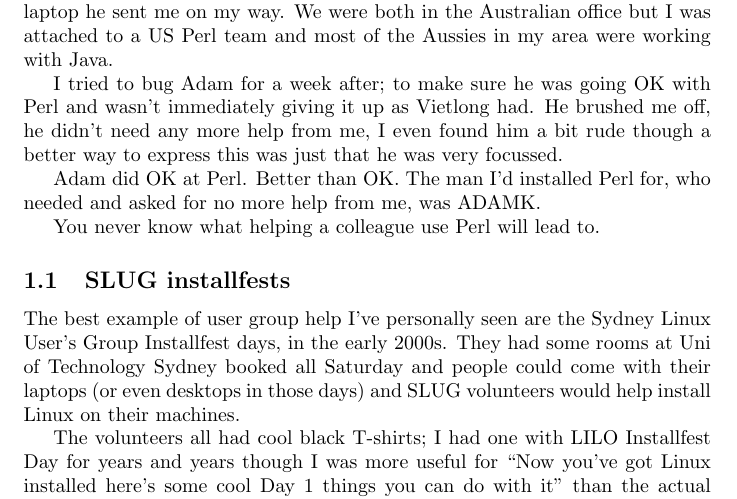
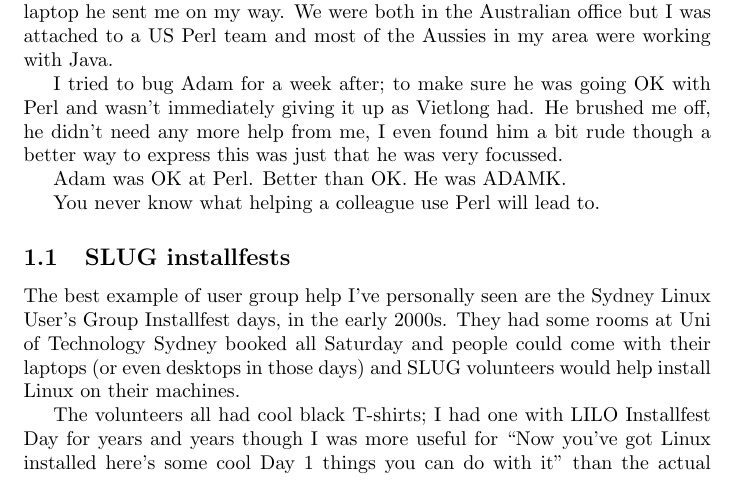
Before and after one commit to stucooper/spugtalk2025, a LaTeX document (evangelism.tex): part of page 2 of 3, cut so that both start at the same text. Compiled offline with pdfLaTeX.

Commit message:
Shorten the ADAMK name drop

```diff
--- a/evangelism.tex
+++ b/evangelism.tex
@@ -78,8 +78,7 @@ brushed me off, he didn't need any more help from me, I even found him
 a bit rude though a better way to express this was just that he was
 very focussed.
 
-Adam did OK at Perl. Better than OK. The man I'd installed Perl for,
-who needed and asked for no more help from me, was ADAMK.
+Adam was OK at Perl. Better than OK. He was ADAMK.
 
 You never know what helping a colleague use Perl will lead to.
 
```
